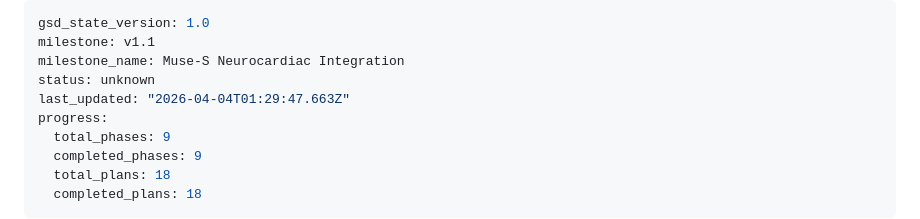
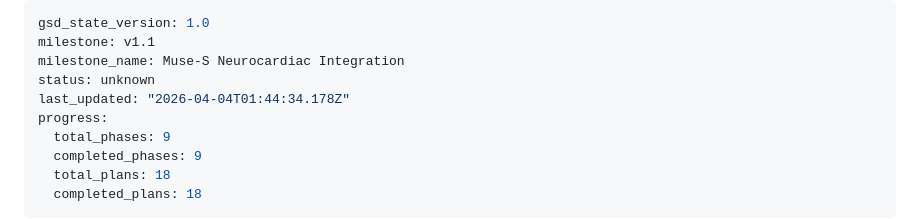
Before and after one commit to geroneblomgren/HRV, a Markdown page: .planning/STATE.md, the part around the change. Rendered like a GitHub page.

```diff
--- a/.planning/STATE.md
+++ b/.planning/STATE.md
@@ -3,7 +3,7 @@ gsd_state_version: 1.0
 milestone: v1.1
 milestone_name: Muse-S Neurocardiac Integration
 status: unknown
-last_updated: "2026-04-04T01:29:47.663Z"
+last_updated: "2026-04-04T01:44:34.178Z"
 progress:
   total_phases: 9
   completed_phases: 9
```
Also changed, not shown: 1 other file.
